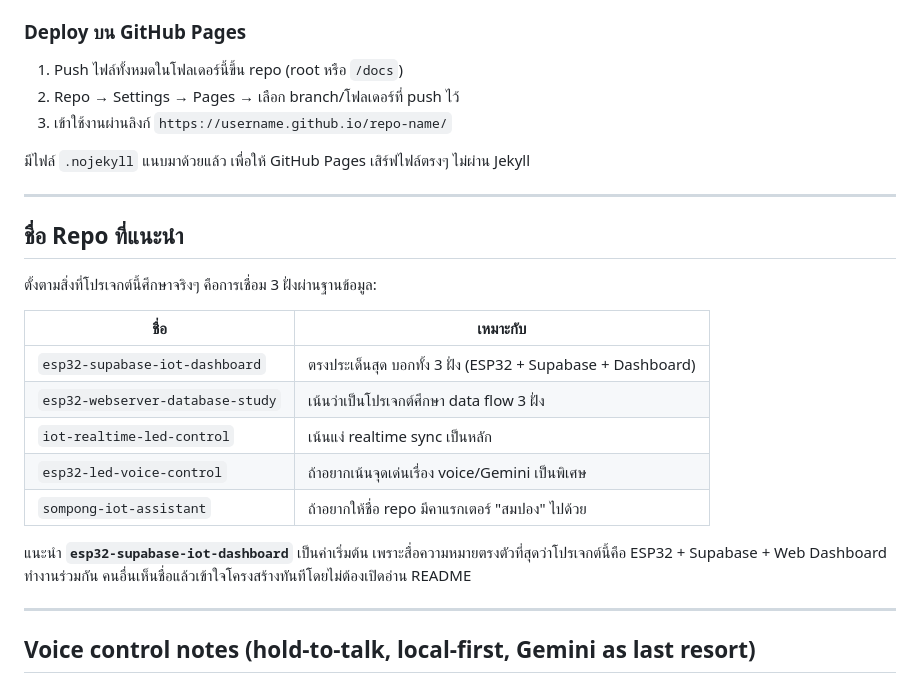
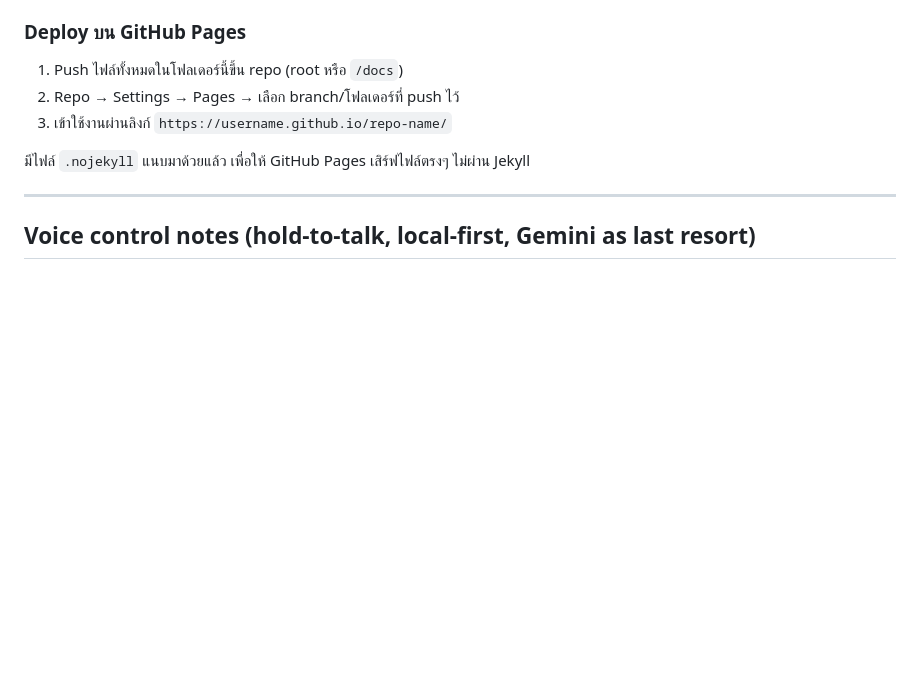
Before and after one commit to Weerawat-Su/esp32-supabase-iot-dashboard, a Markdown page: README.md, the part around the change. Rendered like a GitHub page; blank space fills up the shorter version.

```diff
--- a/README.md
+++ b/README.md
@@ -133,22 +133,6 @@ python3 -m http.server 8000
 
 ---
 
-## ชื่อ Repo ที่แนะนำ
-
-ตั้งตามสิ่งที่โปรเจกต์นี้ศึกษาจริงๆ คือการเชื่อม 3 ฝั่งผ่านฐานข้อมูล:
-
-| ชื่อ | เหมาะกับ |
-|---|---|
-| `esp32-supabase-iot-dashboard` | ตรงประเด็นสุด บอกทั้ง 3 ฝั่ง (ESP32 + Supabase + Dashboard) |
-| `esp32-webserver-database-study` | เน้นว่าเป็นโปรเจกต์ศึกษา data flow 3 ฝั่ง |
-| `iot-realtime-led-control` | เน้นแง่ realtime sync เป็นหลัก |
-| `esp32-led-voice-control` | ถ้าอยากเน้นจุดเด่นเรื่อง voice/Gemini เป็นพิเศษ |
-| `sompong-iot-assistant` | ถ้าอยากให้ชื่อ repo มีคาแรกเตอร์ "สมปอง" ไปด้วย |
-
-แนะนำ **`esp32-supabase-iot-dashboard`** เป็นค่าเริ่มต้น เพราะสื่อความหมายตรงตัวที่สุดว่าโปรเจกต์นี้คือ ESP32 + Supabase + Web Dashboard ทำงานร่วมกัน คนอื่นเห็นชื่อแล้วเข้าใจโครงสร้างทันทีโดยไม่ต้องเปิดอ่าน README
-
----
-
 ## Voice control notes (hold-to-talk, local-first, Gemini as last resort)
 
 Voice control is **hold-to-talk**: press and hold the mic button, speak,
```
